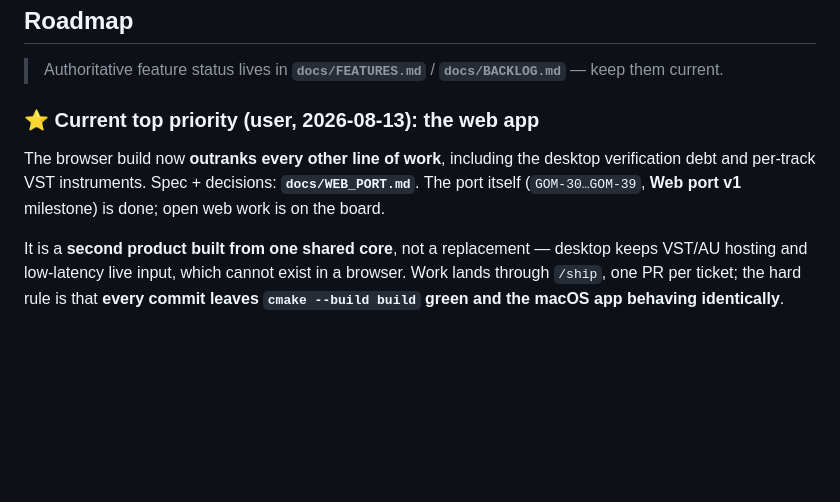
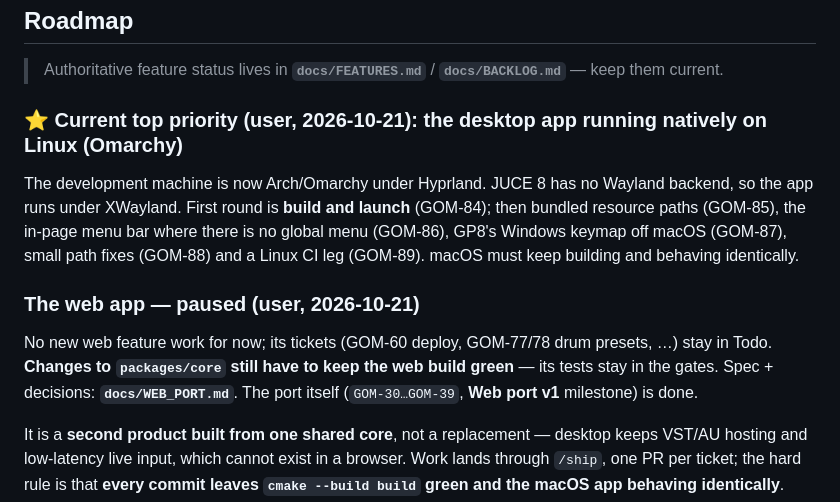
Before and after one commit to malazaysc/gomidas, a Markdown page: CLAUDE.md, the part around the change. Drawn GitHub-style; blank space fills up the shorter version.

Commit message:
Make native Linux the top priority and pause the web app
Decided with the user 2026-10-21. Linux work is GOM-84..89, starting with
build-and-launch; web tickets stay in Todo and core changes still keep the
web build green.

Co-Authored-By: Claude Opus 5.5 <noreply@anthropic.com>

```diff
--- a/CLAUDE.md
+++ b/CLAUDE.md
@@ -369,10 +369,17 @@ and/or a bar-window render (`settings.display.startBar`/`barCount`) around the c
 ## Roadmap
 > Authoritative feature status lives in **`docs/FEATURES.md`** / **`docs/BACKLOG.md`** — keep them current.
 
-### ⭐ Current top priority (user, 2026-08-13): the **web app**
-The browser build now **outranks every other line of work**, including the desktop verification debt
-and per-track VST instruments. Spec + decisions: **`docs/WEB_PORT.md`**. The port itself
-(`GOM-30…GOM-39`, **Web port v1** milestone) is done; open web work is on the board.
+### ⭐ Current top priority (user, 2026-10-21): the desktop app running natively on **Linux (Omarchy)**
+The development machine is now Arch/Omarchy under Hyprland. JUCE 8 has no Wayland backend, so the app
+runs under XWayland. First round is **build and launch** (GOM-84); then bundled resource paths (GOM-85),
+the in-page menu bar where there is no global menu (GOM-86), GP8's Windows keymap off macOS (GOM-87),
+small path fixes (GOM-88) and a Linux CI leg (GOM-89). macOS must keep building and behaving identically.
+
+### The web app — paused (user, 2026-10-21)
+No new web feature work for now; its tickets (GOM-60 deploy, GOM-77/78 drum presets, …) stay in Todo.
+**Changes to `packages/core` still have to keep the web build green** — its tests stay in the gates.
+Spec + decisions: **`docs/WEB_PORT.md`**. The port itself (`GOM-30…GOM-39`, **Web port v1** milestone)
+is done.
 
 It is a **second product built from one shared core**, not a replacement — desktop keeps VST/AU
 hosting and low-latency live input, which cannot exist in a browser. Work lands through `/ship`, one PR per
```
